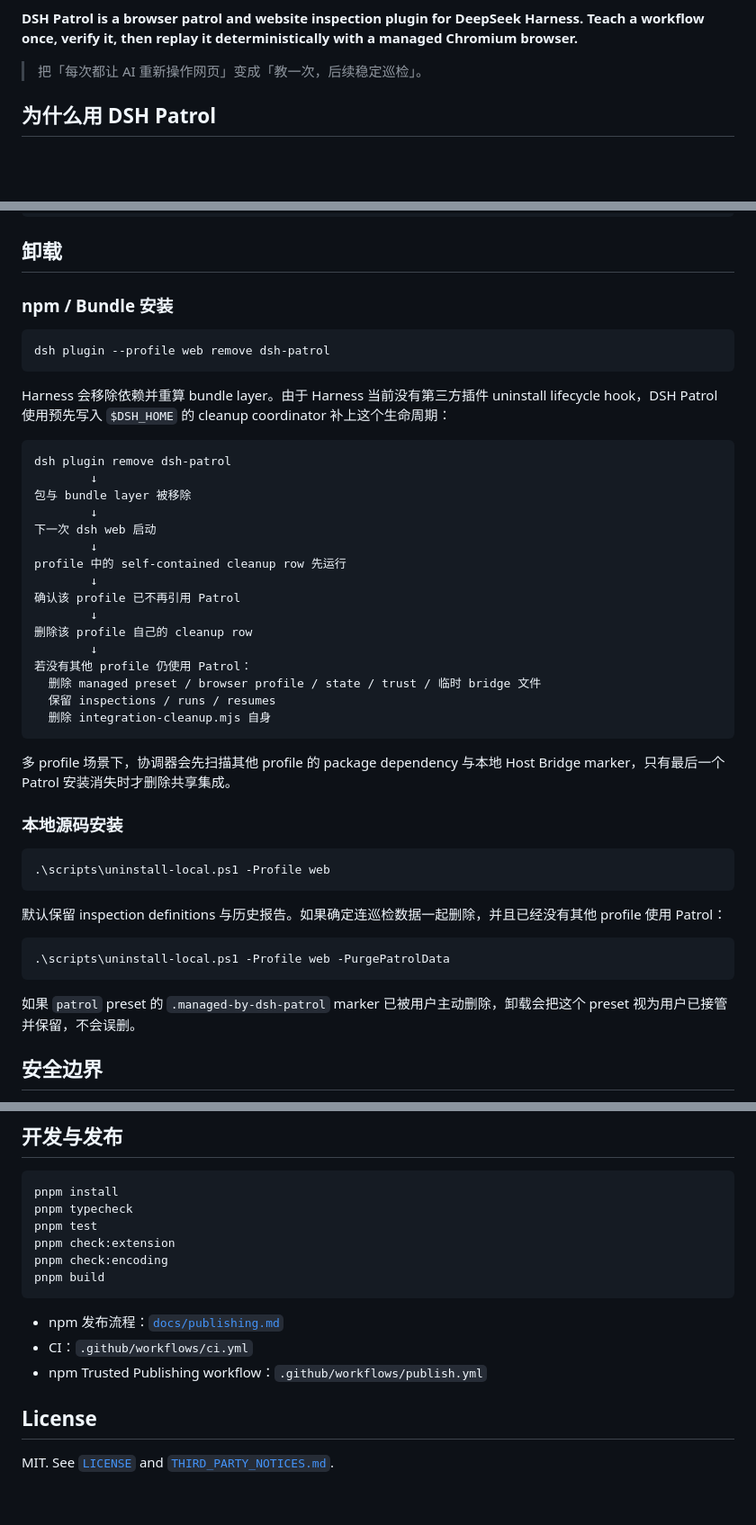
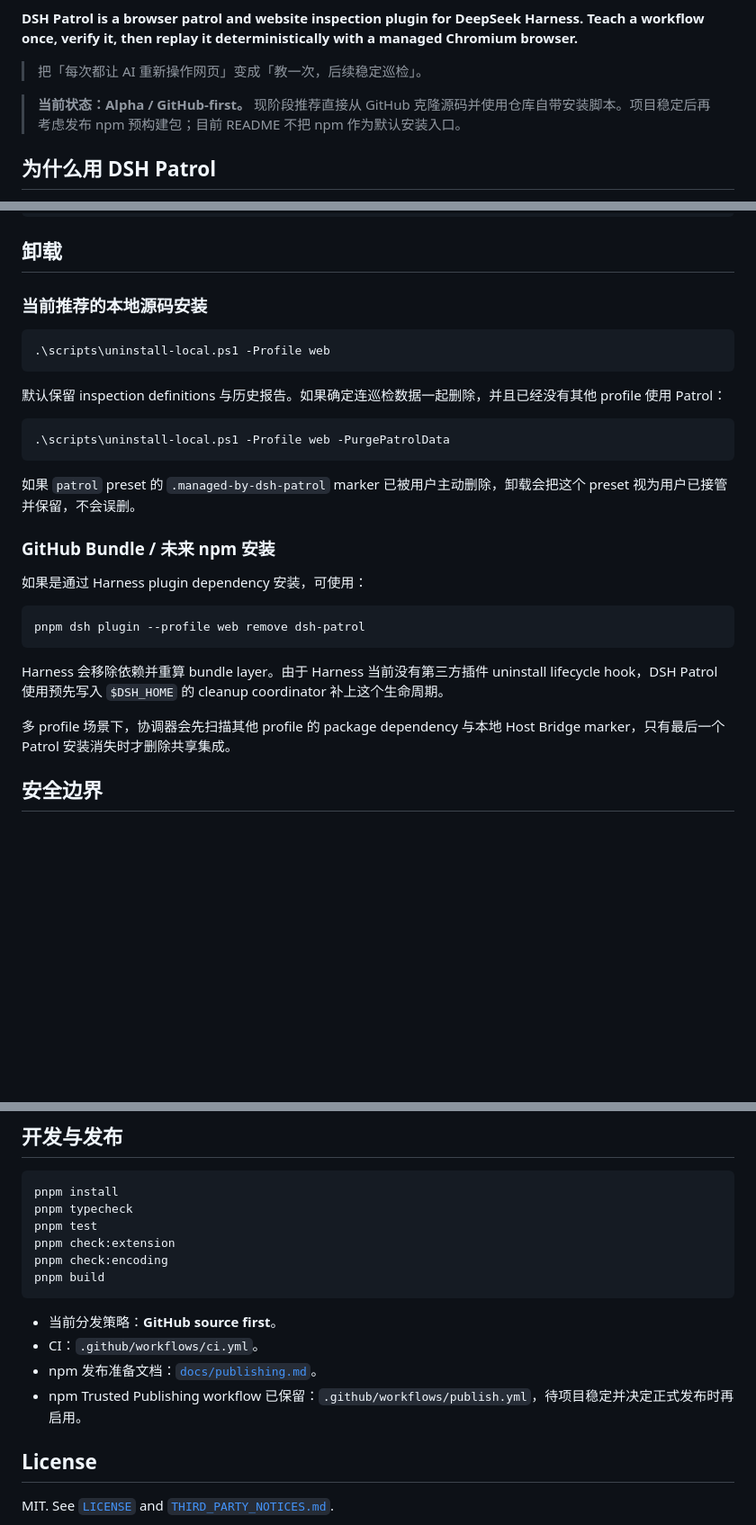
Before and after one commit to qigelunbiya/DSH-Patrol, a Markdown page: README.md, 3 parts joined by grey strips. Shown at 90% size. Rendered like a GitHub page; blank space fills up the shorter version.

````diff
--- a/README.md
+++ b/README.md
@@ -16,6 +17,8 @@
 **DSH Patrol is a browser patrol and website inspection plugin for DeepSeek Harness. Teach a workflow once, verify it, then replay it deterministically with a managed Chromium browser.**
 
 > 把「每次都让 AI 重新操作网页」变成「教一次，后续稳定巡检」。
+
+> **当前状态：Alpha / GitHub-first。** 现阶段推荐直接从 GitHub 克隆源码并使用仓库自带安装脚本。项目稳定后再考虑发布 npm 预构建包；目前 README 不把 npm 作为默认安装入口。
 
 ## 为什么用 DSH Patrol
 
@@ -370,36 +383,7 @@ patrol_abort_run confirmed=true
 
 ## 卸载
 
-### npm / Bundle 安装
-
-```bash
-dsh plugin --profile web remove dsh-patrol
-```
-
-Harness 会移除依赖并重算 bundle layer。由于 Harness 当前没有第三方插件 uninstall lifecycle hook，DSH Patrol 使用预先写入 `$DSH_HOME` 的 cleanup coordinator 补上这个生命周期：
-
-```text
-dsh plugin remove dsh-patrol
-        ↓
-包与 bundle layer 被移除
-        ↓
-下一次 dsh web 启动
-        ↓
-profile 中的 self-contained cleanup row 先运行
-        ↓
-确认该 profile 已不再引用 Patrol
-        ↓
-删除该 profile 自己的 cleanup row
-        ↓
-若没有其他 profile 仍使用 Patrol：
-  删除 managed preset / browser profile / state / trust / 临时 bridge 文件
-  保留 inspections / runs / resumes
-  删除 integration-cleanup.mjs 自身
-```
-
-多 profile 场景下，协调器会先扫描其他 profile 的 package dependency 与本地 Host Bridge marker，只有最后一个 Patrol 安装消失时才删除共享集成。
-
-### 本地源码安装
+### 当前推荐的本地源码安装
 
 ```powershell
 .\scripts\uninstall-local.ps1 -Profile web
@@ -412,6 +396,18 @@ profile 中的 self-contained cleanup row 先运行
 ```
 
 如果 `patrol` preset 的 `.managed-by-dsh-patrol` marker 已被用户主动删除，卸载会把这个 preset 视为用户已接管并保留，不会误删。
+
+### GitHub Bundle / 未来 npm 安装
+
+如果是通过 Harness plugin dependency 安装，可使用：
+
+```powershell
+pnpm dsh plugin --profile web remove dsh-patrol
+```
+
+Harness 会移除依赖并重算 bundle layer。由于 Harness 当前没有第三方插件 uninstall lifecycle hook，DSH Patrol 使用预先写入 `$DSH_HOME` 的 cleanup coordinator 补上这个生命周期。
+
+多 profile 场景下，协调器会先扫描其他 profile 的 package dependency 与本地 Host Bridge marker，只有最后一个 Patrol 安装消失时才删除共享集成。
 
 ## 安全边界
 
@@ -460,9 +456,10 @@ pnpm check:encoding
 pnpm build
 ```
 
-- npm 发布流程：[`docs/publishing.md`](docs/publishing.md)
-- CI：`.github/workflows/ci.yml`
-- npm Trusted Publishing workflow：`.github/workflows/publish.yml`
+- 当前分发策略：**GitHub source first**。
+- CI：`.github/workflows/ci.yml`。
+- npm 发布准备文档：[`docs/publishing.md`](docs/publishing.md)。
+- npm Trusted Publishing workflow 已保留：`.github/workflows/publish.yml`，待项目稳定并决定正式发布时再启用。
 
 ## License
 
````
Also changed, not shown: other parts of README.md (+88 -77 lines).
